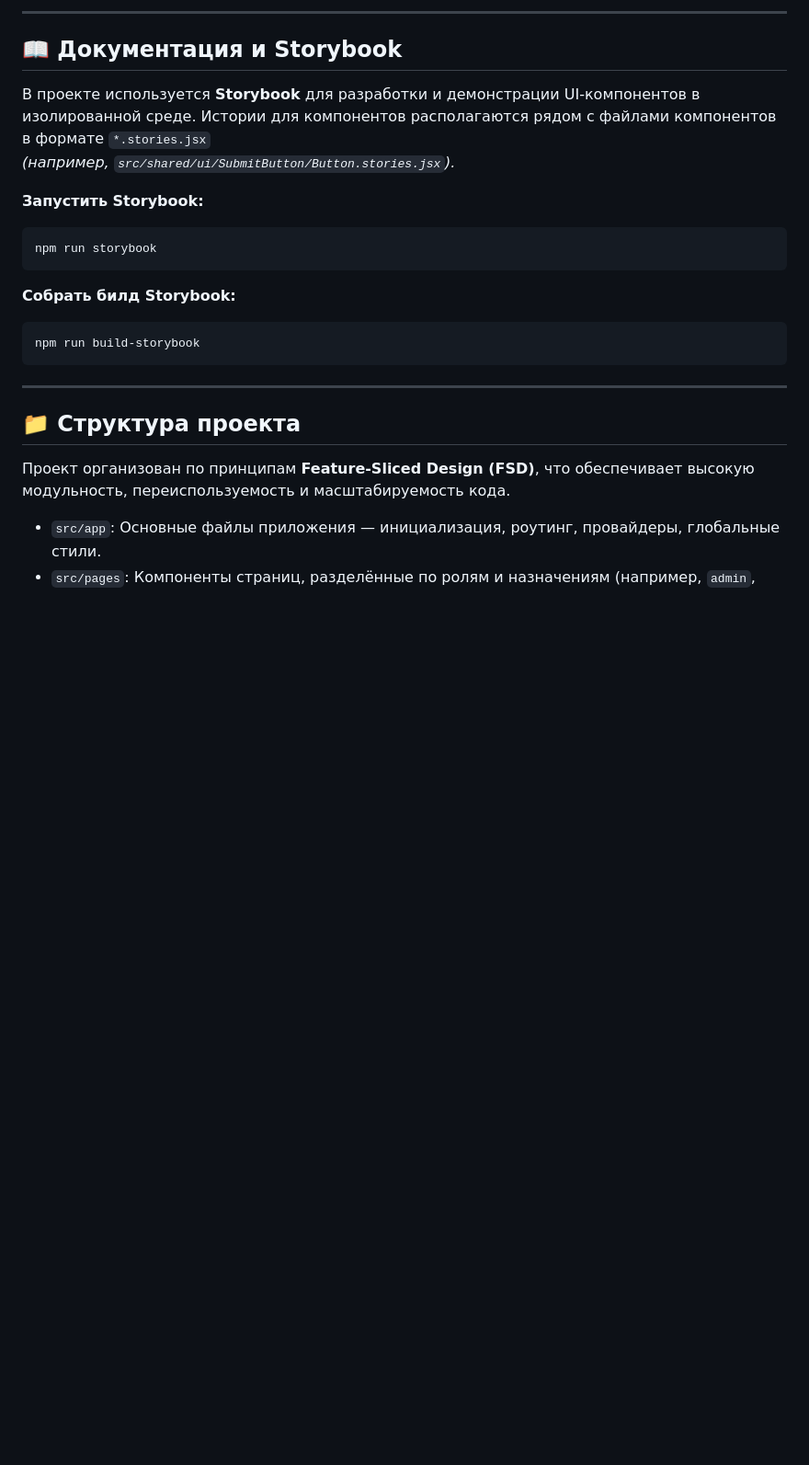
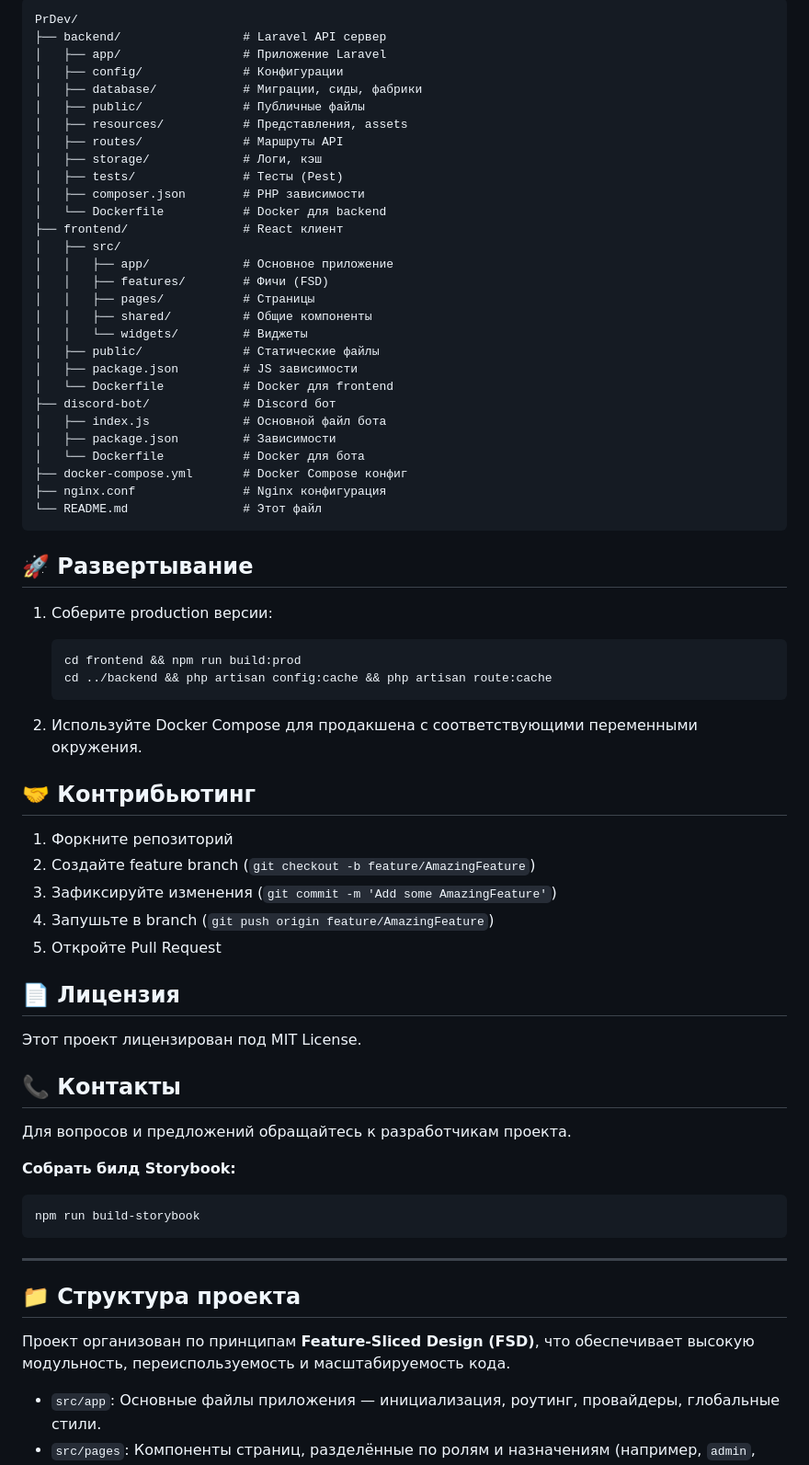
Before and after one commit to illiaDubr/player-reputation, a Markdown page: README.md, the part around one of its changes. Shown at 92% size. Rendered like a GitHub page; blank space fills up the shorter version.

````diff
--- a/README.md
+++ b/README.md
@@ -89,15 +193,61 @@ npm run lint
 
----
+```
+PrDev/
+├── backend/                 # Laravel API сервер
+│   ├── app/                 # Приложение Laravel
+│   ├── config/              # Конфигурации
+│   ├── database/            # Миграции, сиды, фабрики
+│   ├── public/              # Публичные файлы
+│   ├── resources/           # Представления, assets
+│   ├── routes/              # Маршруты API
+│   ├── storage/             # Логи, кэш
+│   ├── tests/               # Тесты (Pest)
+│   ├── composer.json        # PHP зависимости
+│   └── Dockerfile           # Docker для backend
+├── frontend/                # React клиент
+│   ├── src/
+│   │   ├── app/             # Основное приложение
+│   │   ├── features/        # Фичи (FSD)
+│   │   ├── pages/           # Страницы
+│   │   ├── shared/          # Общие компоненты
+│   │   └── widgets/         # Виджеты
+│   ├── public/              # Статические файлы
+│   ├── package.json         # JS зависимости
+│   └── Dockerfile           # Docker для frontend
+├── discord-bot/             # Discord бот
+│   ├── index.js             # Основной файл бота
+│   ├── package.json         # Зависимости
+│   └── Dockerfile           # Docker для бота
+├── docker-compose.yml       # Docker Compose конфиг
+├── nginx.conf               # Nginx конфигурация
+└── README.md                # Этот файл
+```
 
-## 📖 Документация и Storybook
+## 🚀 Развертывание
 
-В проекте используется **Storybook** для разработки и демонстрации UI-компонентов в изолированной среде. Истории для компонентов располагаются рядом с файлами компонентов в формате `*.stories.jsx`
-_(например, `src/shared/ui/SubmitButton/Button.stories.jsx`)._
+1. Соберите production версии:
+   ```bash
+   cd frontend && npm run build:prod
+   cd ../backend && php artisan config:cache && php artisan route:cache
+   ```
 
-**Запустить Storybook:**
-```bash
-npm run storybook
-```
+2. Используйте Docker Compose для продакшена с соответствующими переменными окружения.
+
+## 🤝 Контрибьютинг
+
+1. Форкните репозиторий
+2. Создайте feature branch (`git checkout -b feature/AmazingFeature`)
+3. Зафиксируйте изменения (`git commit -m 'Add some AmazingFeature'`)
+4. Запушьте в branch (`git push origin feature/AmazingFeature`)
+5. Откройте Pull Request
+
+## 📄 Лицензия
+
+Этот проект лицензирован под MIT License.
+
+## 📞 Контакты
+
+Для вопросов и предложений обращайтесь к разработчикам проекта.
 
 **Собрать билд Storybook:**
 ```bash
````
Also changed, not shown: other parts of README.md (+146 -42 lines).
